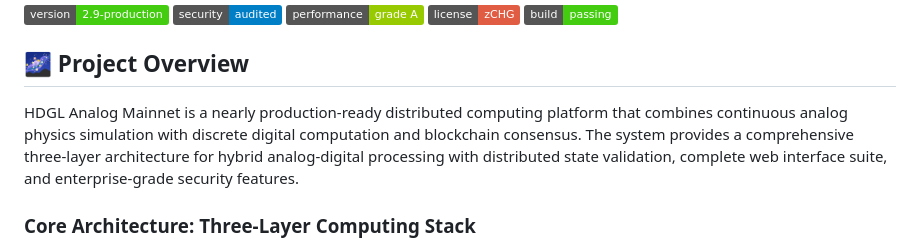
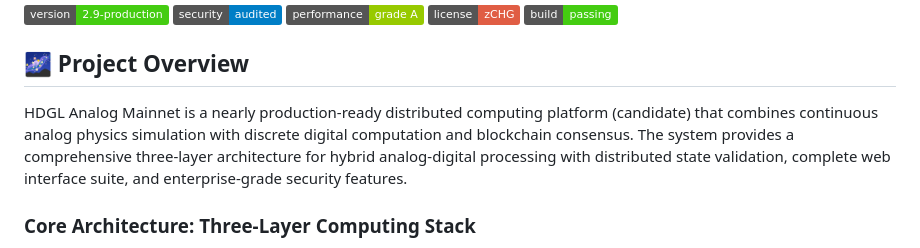
Before and after one commit to stealthmachines/AnalogMainnet2.9, a Markdown page: README.md, the part around the change. Drawn GitHub-style; badges without logos.

```diff
--- a/README.md
+++ b/README.md
@@ -10,7 +10,7 @@
 
 ## 🌌 Project Overview
 
-HDGL Analog Mainnet is a nearly production-ready distributed computing platform that combines continuous analog physics simulation with discrete digital computation and blockchain consensus. The system provides a comprehensive three-layer architecture for hybrid analog-digital processing with distributed state validation, complete web interface suite, and enterprise-grade security features.
+HDGL Analog Mainnet is a nearly production-ready distributed computing platform (candidate) that combines continuous analog physics simulation with discrete digital computation and blockchain consensus. The system provides a comprehensive three-layer architecture for hybrid analog-digital processing with distributed state validation, complete web interface suite, and enterprise-grade security features.
 
 ### Core Architecture: Three-Layer Computing Stack
 
```
